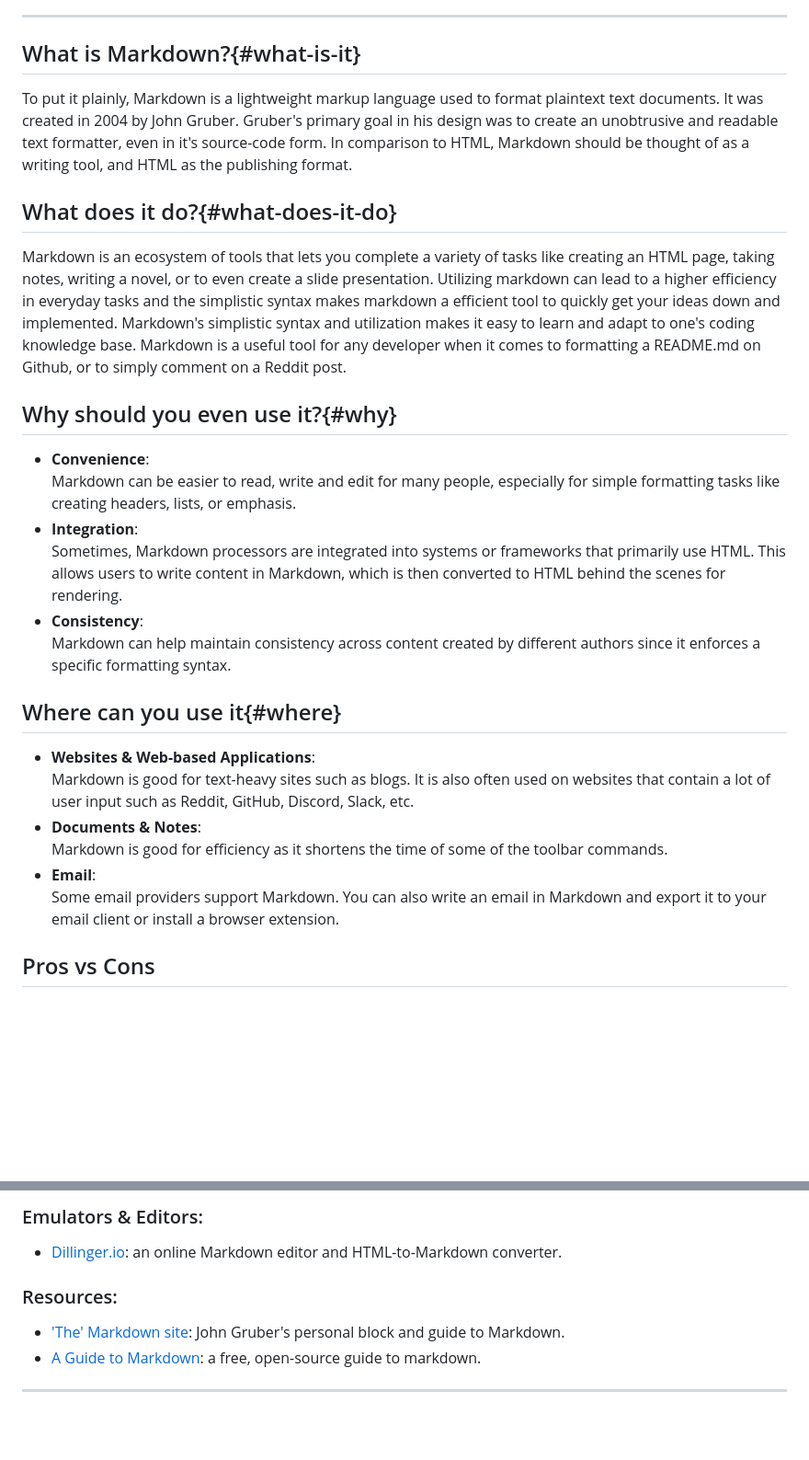
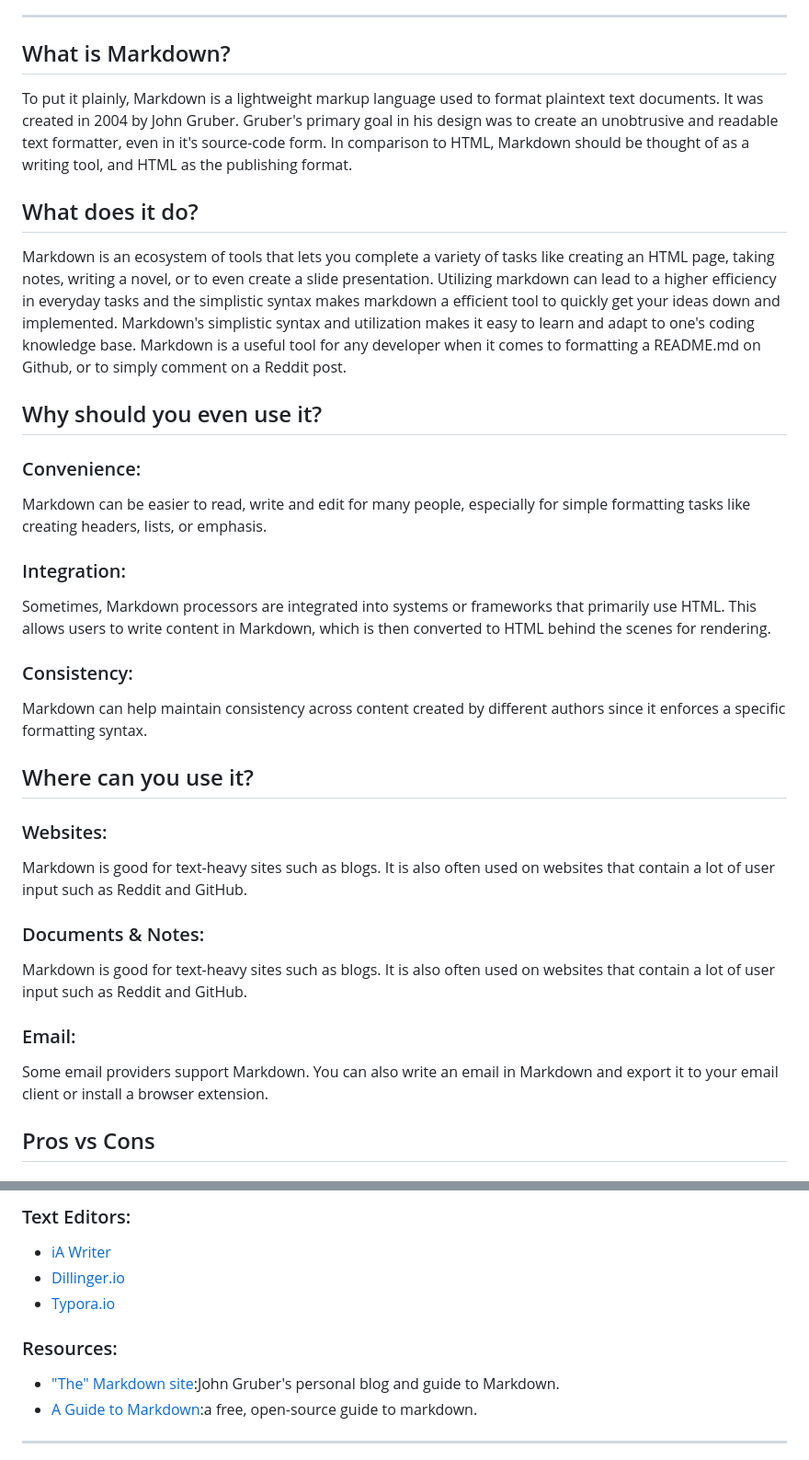
Before and after one commit to happymeal808/group-07-presentation-website, a Markdown page: README.md, 2 parts joined by grey strips. Shown: that part at 92% size. Drawn GitHub-style; blank space fills up the shorter version.

```diff
--- a/README.md
+++ b/README.md
@@ -21,29 +21,41 @@ Due to it's simplistic nature markdown is a scripting language that can be utili
 
 ---
 
-## What is Markdown?{#what-is-it}
+## What is Markdown?
 
 To put it plainly, Markdown is a lightweight markup language used to format plaintext text documents. It was created in 2004 by John Gruber. Gruber's primary goal in his design was to create an unobtrusive and readable text formatter, even in it's source-code form. In comparison to HTML, Markdown should be thought of as a writing tool, and HTML as the publishing format.
 
-## What does it do?{#what-does-it-do}
+## What does it do?
 
 Markdown is an ecosystem of tools that lets you complete a variety of tasks like creating an HTML page, taking notes, writing a novel, or to even create a slide presentation. Utilizing markdown can lead to a higher efficiency in everyday tasks and the simplistic syntax makes markdown a efficient tool to quickly get your ideas down and implemented. Markdown's simplistic syntax and utilization makes it easy to learn and adapt to one's coding knowledge base. Markdown is a useful tool for any developer when it comes to formatting a README.md on Github, or to simply comment on a Reddit post.
 
-## Why should you even use it?{#why}
-* **Convenience**:
-  Markdown can be easier to read, write and edit for many people, especially for simple formatting tasks like creating headers, lists, or emphasis.
-* **Integration**:
-  Sometimes, Markdown processors are integrated into systems or frameworks that primarily use HTML. This allows users to write content in Markdown, which is then converted to HTML behind the scenes for rendering.
-* **Consistency**:
-  Markdown can help maintain consistency across content created by different authors since it enforces a specific formatting syntax.
+## Why should you even use it?
 
-## Where can you use it{#where}
-* **Websites & Web-based Applications**:
-  Markdown is good for text-heavy sites such as blogs. It is also often used on websites that contain a lot of user input such as Reddit, GitHub, Discord, Slack, etc.
-* **Documents & Notes**:
-  Markdown is good for efficiency as it shortens the time of some of the toolbar commands.
-* **Email**:
-  Some email providers support Markdown. You can also write an email in Markdown and export it to your email client or install a browser extension.
+### Convenience:
+
+Markdown can be easier to read, write and edit for many people, especially for simple formatting tasks like creating headers, lists, or emphasis.
+
+### Integration:
+
+Sometimes, Markdown processors are integrated into systems or frameworks that primarily use HTML. This allows users to write content in Markdown, which is then converted to HTML behind the scenes for rendering.
+
+### Consistency:
+
+Markdown can help maintain consistency across content created by different authors since it enforces a specific formatting syntax.
+
+## Where can you use it?
+
+### Websites:
+
+Markdown is good for text-heavy sites such as blogs. It is also often used on websites that contain a lot of user input such as Reddit and GitHub.
+
+### Documents & Notes:
+
+Markdown is good for text-heavy sites such as blogs. It is also often used on websites that contain a lot of user input such as Reddit and GitHub.
+
+### Email:
+
+Some email providers support Markdown. You can also write an email in Markdown and export it to your email client or install a browser extension.
 
 ## Pros vs Cons
 
@@ -141,15 +152,14 @@ an easy Markdown tutorial in under ten minutes.
 
-### Emulators & Editors:
+### Text Editors:
 
-* [Dillinger.io](https://dillinger.io/):
-an online Markdown editor and HTML-to-Markdown converter.
+* [iA Writer](https://ia.net/writer)
+* [Dillinger.io](https://dillinger.io/)
+* [Typora.io](https://typora.io/)
 
 ### Resources:
 
-* ['The' Markdown site](https://daringfireball.net/projects/markdown/):
-John Gruber's personal block and guide to Markdown.
-* [A Guide to Markdown](https://www.markdownguide.org/):
-a free, open-source guide to markdown.
+* ["The" Markdown site](https://daringfireball.net/projects/markdown/):John Gruber's personal blog and guide to Markdown.
+* [A Guide to Markdown](https://www.markdownguide.org/):a free, open-source guide to markdown.
 
 ---
 
```
Also changed, not shown: other parts of README.md (+3 -4 lines).
